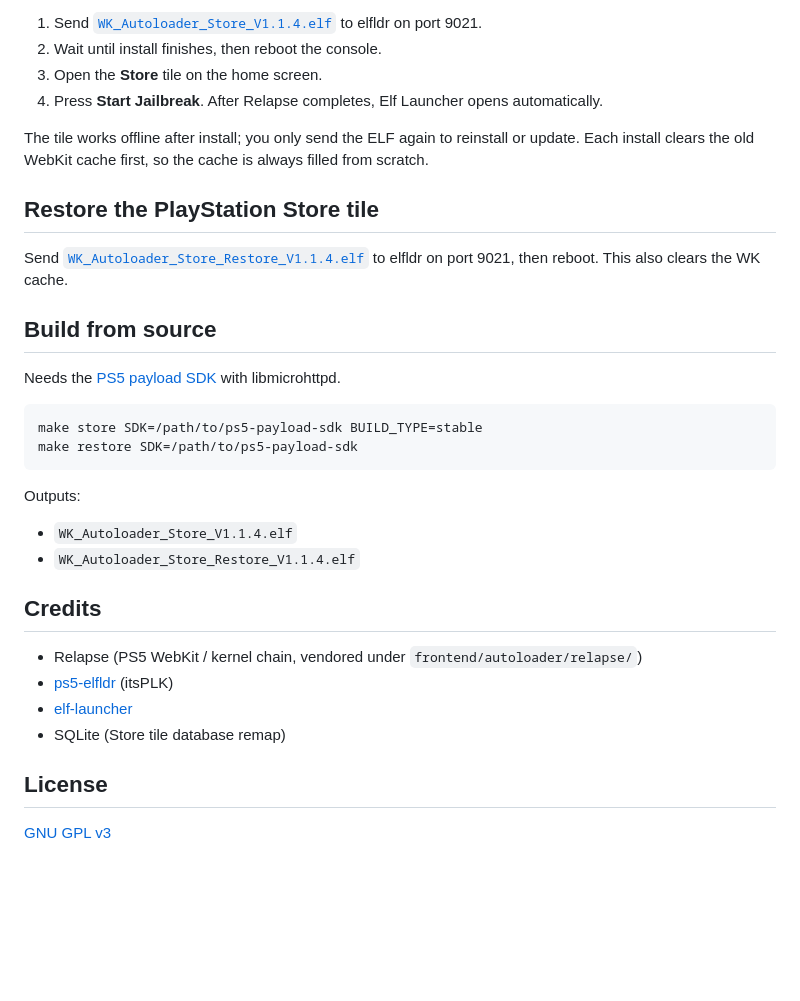
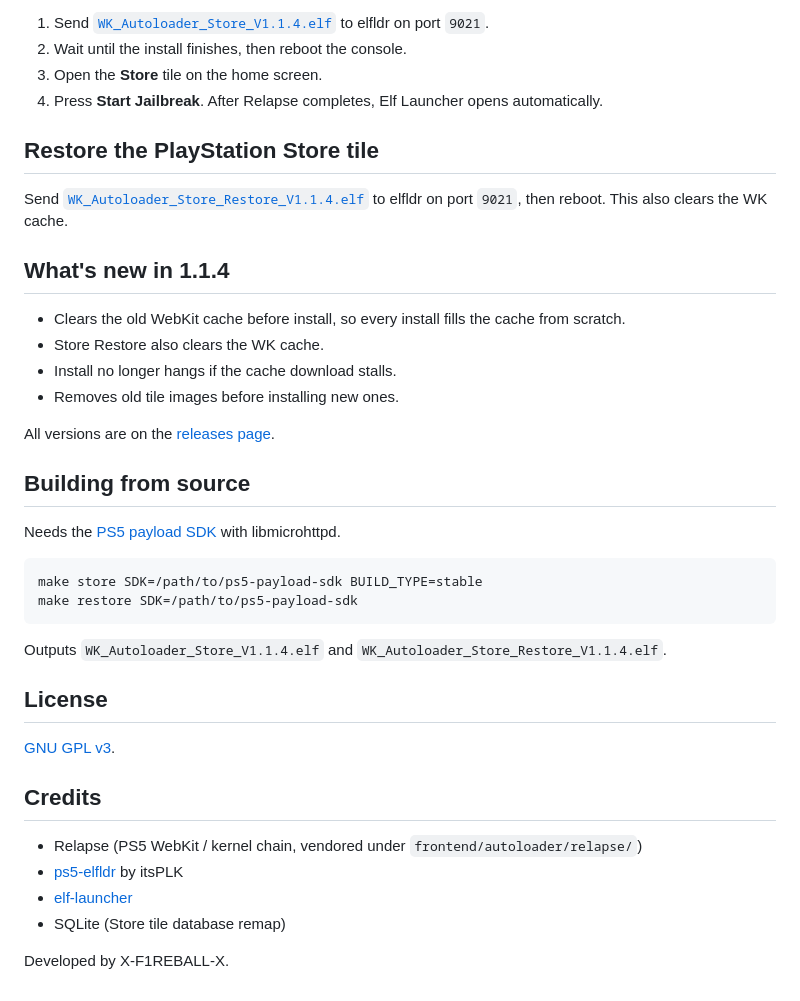
Before and after one commit to StefanF1047/PlayStation-Store-JB, a Markdown page: README.md, the part around one of its changes. Drawn GitHub-style; blank space fills up the shorter version.

Commit message:
README: banner and new layout

````diff
--- a/README.md
+++ b/README.md
@@ -14,16 +46,23 @@ Turns the PS5 Store tile into **WK Autoloader**. Open the Store icon, start the
 
-1. Send [`WK_Autoloader_Store_V1.1.4.elf`](https://github.com/X-F1REBALL-X/wk-autoloader/releases/download/v1.1.4/WK_Autoloader_Store_V1.1.4.elf) to elfldr on port 9021.
-2. Wait until install finishes, then reboot the console.
+1. Send [`WK_Autoloader_Store_V1.1.4.elf`](https://github.com/X-F1REBALL-X/wk-autoloader/releases/download/v1.1.4/WK_Autoloader_Store_V1.1.4.elf) to elfldr on port `9021`.
+2. Wait until the install finishes, then reboot the console.
 3. Open the **Store** tile on the home screen.
 4. Press **Start Jailbreak**. After Relapse completes, Elf Launcher opens automatically.
 
-The tile works offline after install; you only send the ELF again to reinstall or update. Each install clears the old WebKit cache first, so the cache is always filled from scratch.
-
 ## Restore the PlayStation Store tile
 
-Send [`WK_Autoloader_Store_Restore_V1.1.4.elf`](https://github.com/X-F1REBALL-X/wk-autoloader/releases/download/v1.1.4/WK_Autoloader_Store_Restore_V1.1.4.elf) to elfldr on port 9021, then reboot. This also clears the WK cache.
+Send [`WK_Autoloader_Store_Restore_V1.1.4.elf`](https://github.com/X-F1REBALL-X/wk-autoloader/releases/download/v1.1.4/WK_Autoloader_Store_Restore_V1.1.4.elf) to elfldr on port `9021`, then reboot. This also clears the WK cache.
 
-## Build from source
+## What's new in 1.1.4
+
+- Clears the old WebKit cache before install, so every install fills the cache from scratch.
+- Store Restore also clears the WK cache.
+- Install no longer hangs if the cache download stalls.
+- Removes old tile images before installing new ones.
+
+All versions are on the [releases page](https://github.com/X-F1REBALL-X/wk-autoloader/releases).
+
+## Building from source
 
 Needs the [PS5 payload SDK](https://github.com/ps5-payload-dev/sdk) with libmicrohttpd.
 
@@ -32,18 +71,17 @@ make store SDK=/path/to/ps5-payload-sdk BUILD_TYPE=stable
 make restore SDK=/path/to/ps5-payload-sdk
 ```
 
-Outputs:
+Outputs `WK_Autoloader_Store_V1.1.4.elf` and `WK_Autoloader_Store_Restore_V1.1.4.elf`.
 
-- `WK_Autoloader_Store_V1.1.4.elf`
-- `WK_Autoloader_Store_Restore_V1.1.4.elf`
+## License
+
+[GNU GPL v3](LICENSE).
 
 ## Credits
 
 - Relapse (PS5 WebKit / kernel chain, vendored under `frontend/autoloader/relapse/`)
-- [ps5-elfldr](https://github.com/itsPLK/ps5-elfldr) (itsPLK)
+- [ps5-elfldr](https://github.com/itsPLK/ps5-elfldr) by itsPLK
 - [elf-launcher](https://github.com/X-F1REBALL-X/elf-launcher)
 - SQLite (Store tile database remap)
 
-## License
-
-[GNU GPL v3](LICENSE)
+Developed by X-F1REBALL-X.
````
Also changed, not shown: other parts of README.md (+39 -7 lines), docs/img/banner.png.
